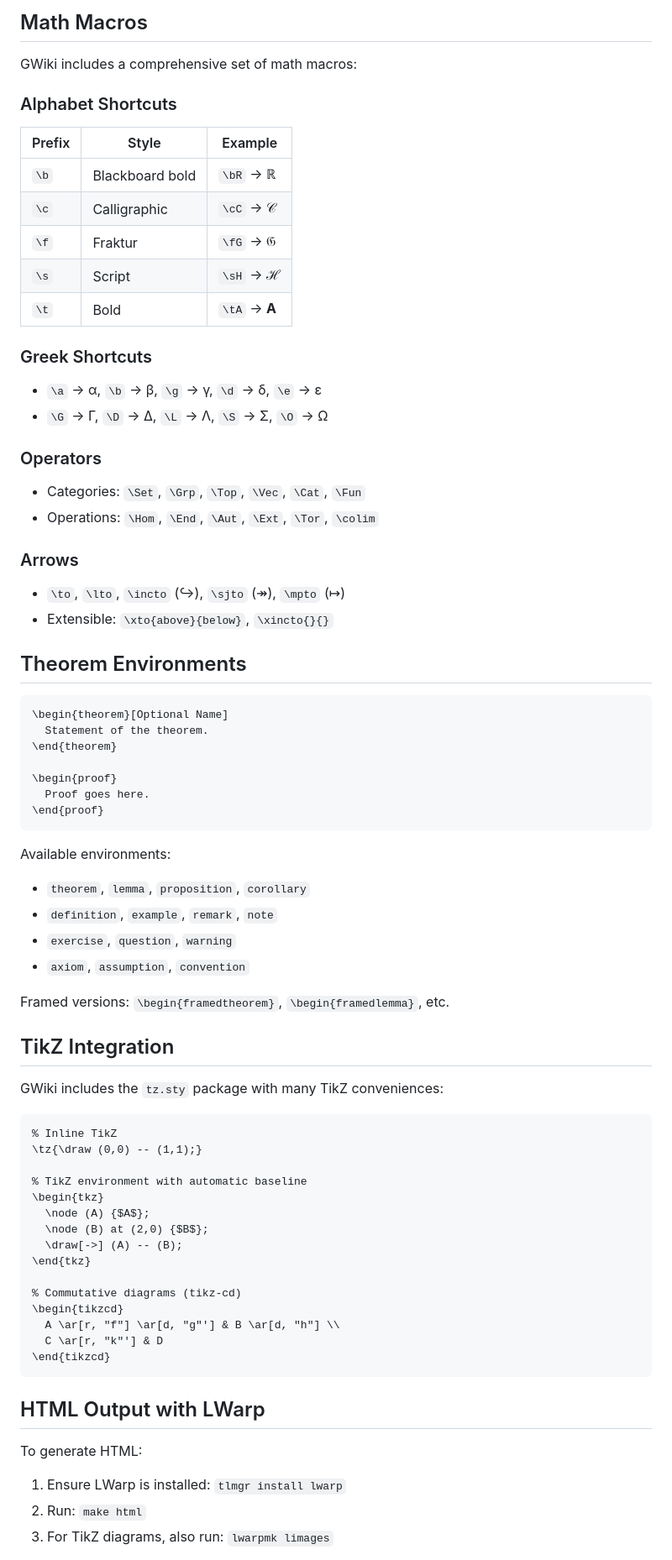
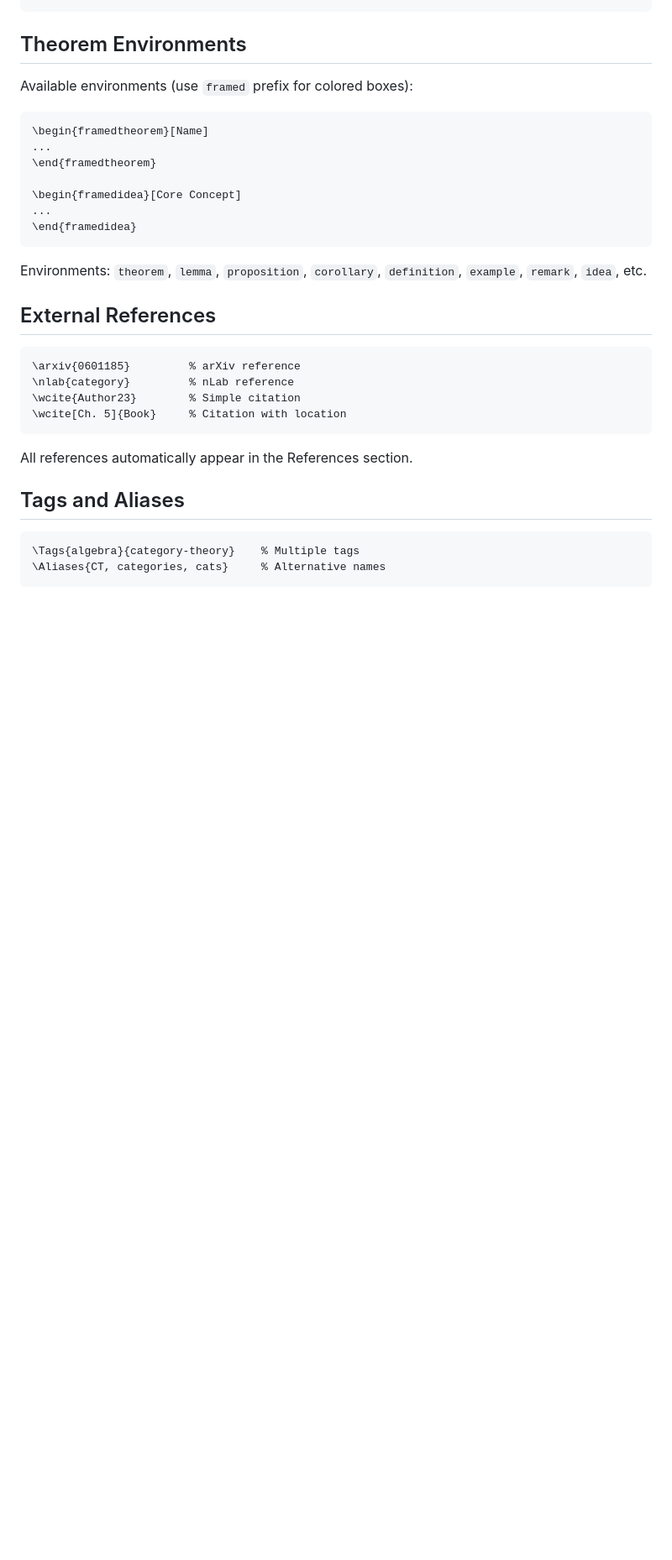
Before and after one commit to gwesley96/GWiki, a Markdown page: README.md, the part around one of its changes. Shown at 84% size. Drawn GitHub-style; blank space fills up the shorter version.

````diff
--- a/README.md
+++ b/README.md
@@ -151,79 +134,35 @@ Every GWiki document should declare its metadata:
-## Math Macros
-
-GWiki includes a comprehensive set of math macros:
-
-### Alphabet Shortcuts
-
-| Prefix | Style | Example |
-|--------|-------|---------|
-| `\b` | Blackboard bold | `\bR` → ℝ |
-| `\c` | Calligraphic | `\cC` → 𝒞 |
-| `\f` | Fraktur | `\fG` → 𝔊 |
-| `\s` | Script | `\sH` → ℋ |
-| `\t` | Bold | `\tA` → **A** |
-
-### Greek Shortcuts
-
-- `\a` → α, `\b` → β, `\g` → γ, `\d` → δ, `\e` → ε
-- `\G` → Γ, `\D` → Δ, `\L` → Λ, `\S` → Σ, `\O` → Ω
-
-### Operators
-
-- Categories: `\Set`, `\Grp`, `\Top`, `\Vec`, `\Cat`, `\Fun`
-- Operations: `\Hom`, `\End`, `\Aut`, `\Ext`, `\Tor`, `\colim`
-
-### Arrows
-
-- `\to`, `\lto`, `\incto` (↪), `\sjto` (↠), `\mpto` (↦)
-- Extensible: `\xto{above}{below}`, `\xincto{}{}`
 
 ## Theorem Environments
 
+Available environments (use `framed` prefix for colored boxes):
+
 ```latex
-\begin{theorem}[Optional Name]
-  Statement of the theorem.
-\end{theorem}
+\begin{framedtheorem}[Name]
+...
+\end{framedtheorem}
 
-\begin{proof}
-  Proof goes here.
-\end{proof}
+\begin{framedidea}[Core Concept]
+...
+\end{framedidea}
 ```
 
-Available environments:
-- `theorem`, `lemma`, `proposition`, `corollary`
-- `definition`, `example`, `remark`, `note`
-- `exercise`, `question`, `warning`
-- `axiom`, `assumption`, `convention`
+Environments: `theorem`, `lemma`, `proposition`, `corollary`, `definition`, `example`, `remark`, `idea`, etc.
 
-Framed versions: `\begin{framedtheorem}`, `\begin{framedlemma}`, etc.
-
-## TikZ Integration
-
-GWiki includes the `tz.sty` package with many TikZ conveniences:
+## External References
 
 ```latex
-% Inline TikZ
-\tz{\draw (0,0) -- (1,1);}
-
-% TikZ environment with automatic baseline
-\begin{tkz}
-  \node (A) {$A$};
-  \node (B) at (2,0) {$B$};
-  \draw[->] (A) -- (B);
-\end{tkz}
-
-% Commutative diagrams (tikz-cd)
-\begin{tikzcd}
-  A \ar[r, "f"] \ar[d, "g"'] & B \ar[d, "h"] \\
-  C \ar[r, "k"'] & D
-\end{tikzcd}
+\arxiv{0601185}         % arXiv reference
+\nlab{category}         % nLab reference
+\wcite{Author23}        % Simple citation
+\wcite[Ch. 5]{Book}     % Citation with location
 ```
 
-## HTML Output with LWarp
+All references automatically appear in the References section.
 
-To generate HTML:
+## Tags and Aliases
 
-1. Ensure LWarp is installed: `tlmgr install lwarp`
-2. Run: `make html`
-3. For TikZ diagrams, also run: `lwarpmk limages`
+```latex
+\Tags{algebra}{category-theory}    % Multiple tags
+\Aliases{CT, categories, cats}     % Alternative names
+```
 
````
Also changed, not shown: other parts of README.md (+117 -194 lines).
